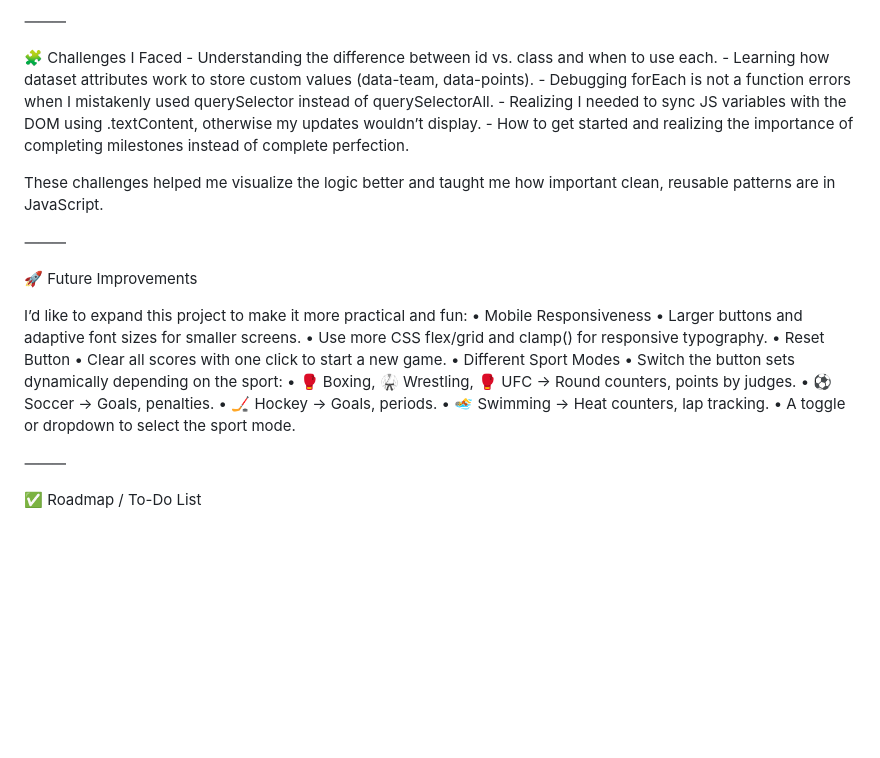
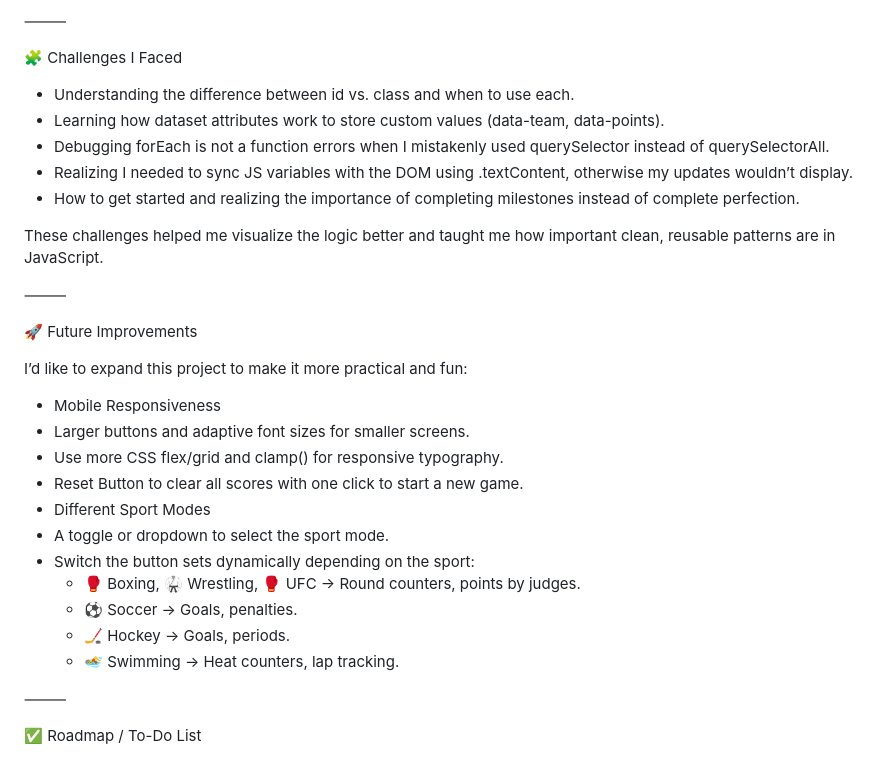
Before and after one commit to ChrisJabb21/ScoreMate, a Markdown page: README.md, the part around the change printed below. Drawn GitHub-style; blank space fills up the shorter version.

```diff
--- a/README.md
+++ b/README.md
@@ -27,11 +26,11 @@ A simple JavaScript-powered scoreboard that lets users keep track of scores for
 ⸻
 
 🧩 Challenges I Faced
-	- Understanding the difference between id vs. class and when to use each.
-	- Learning how dataset attributes work to store custom values (data-team, data-points).
-	- Debugging forEach is not a function errors when I mistakenly used querySelector instead of querySelectorAll.
-	- Realizing I needed to sync JS variables with the DOM using .textContent, otherwise my updates wouldn’t display.
-	- How to get started and realizing the importance of completing milestones instead of complete perfection.
+- Understanding the difference between id vs. class and when to use each.
+- Learning how dataset attributes work to store custom values (data-team, data-points).
+- Debugging forEach is not a function errors when I mistakenly used querySelector instead of querySelectorAll.
+- Realizing I needed to sync JS variables with the DOM using .textContent, otherwise my updates wouldn’t display.
+- How to get started and realizing the importance of completing milestones instead of complete perfection.
 
 These challenges helped me visualize the logic better and taught me how important clean, reusable patterns are in JavaScript.
 
@@ -40,18 +39,17 @@ These challenges helped me visualize the logic better and taught me how importan
 🚀 Future Improvements
 
 I’d like to expand this project to make it more practical and fun:
-	•	Mobile Responsiveness
-	•	Larger buttons and adaptive font sizes for smaller screens.
-	•	Use more CSS flex/grid and clamp() for responsive typography.
-	•	Reset Button
-	•	Clear all scores with one click to start a new game.
-	•	Different Sport Modes
-	•	Switch the button sets dynamically depending on the sport:
-	•	🥊 Boxing, 🥋 Wrestling, 🥊 UFC → Round counters, points by judges.
-	•	⚽ Soccer → Goals, penalties.
-	•	🏒 Hockey → Goals, periods.
-	•	🏊 Swimming → Heat counters, lap tracking.
-	•	A toggle or dropdown to select the sport mode.
+- Mobile Responsiveness
+- Larger buttons and adaptive font sizes for smaller screens.
+- Use more CSS flex/grid and clamp() for responsive typography.
+- Reset Button to  clear all scores with one click to start a new game.
+- Different Sport Modes
+- A toggle or dropdown to select the sport mode.
+- Switch the button sets dynamically depending on the sport:
+	- 🥊 Boxing, 🥋 Wrestling, 🥊 UFC → Round counters, points by judges.
+ 	- ⚽ Soccer → Goals, penalties.
+  - 🏒 Hockey → Goals, periods.
+  - 🏊 Swimming → Heat counters, lap tracking.
 
 ⸻
 
```
Also changed, not shown: other parts of README.md (+1 -2 lines).
